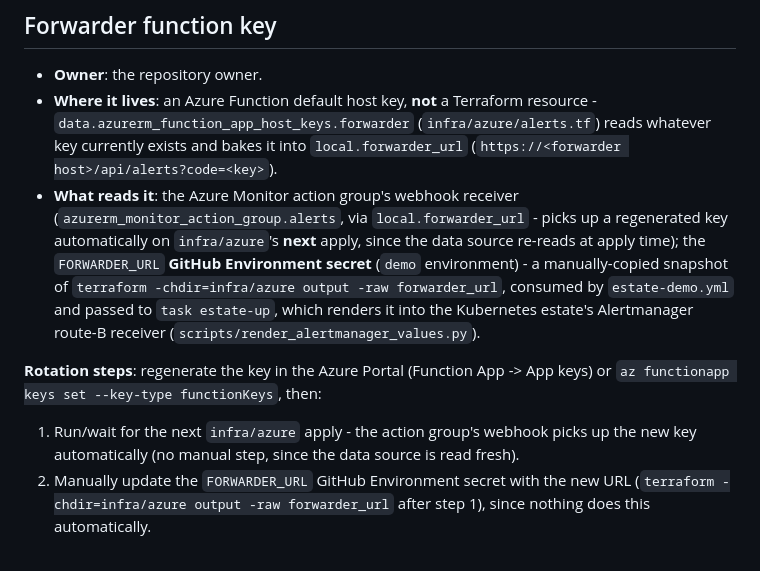
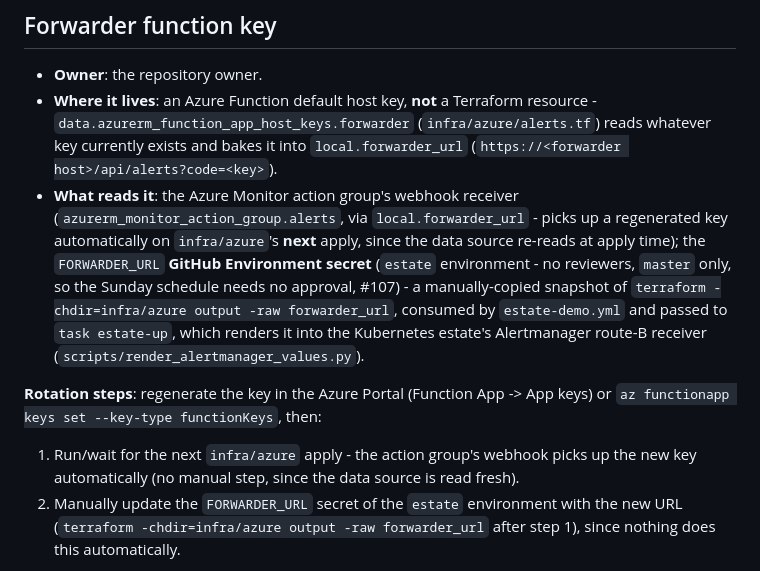
Before and after one commit to KucherenkoSerhiy/oncall-triage, a Markdown page: docs/runbooks/secrets-rotation.md, the part around the change. GitHub-like rendering.

Commit message:
docs(runbooks): the forwarder secret lives in the estate environment now (#110)
Refs #107

Co-authored-by: Claude Fable 5.1 <noreply@anthropic.com>

```diff
--- a/docs/runbooks/secrets-rotation.md
+++ b/docs/runbooks/secrets-rotation.md
@@ -212,7 +212,8 @@ still validate.
   (`azurerm_monitor_action_group.alerts`, via `local.forwarder_url` -
   picks up a regenerated key automatically on `infra/azure`'s **next**
   apply, since the data source re-reads at apply time); the `FORWARDER_URL`
-  **GitHub Environment secret** (`demo` environment) - a manually-copied
+  **GitHub Environment secret** (`estate` environment - no reviewers, `master`
+  only, so the Sunday schedule needs no approval, #107) - a manually-copied
   snapshot of `terraform -chdir=infra/azure output -raw forwarder_url`,
   consumed by `estate-demo.yml` and passed to `task estate-up`, which
   renders it into the Kubernetes estate's Alertmanager route-B receiver
@@ -224,7 +225,7 @@ App keys) or `az functionapp keys set --key-type functionKeys`, then:
 1. Run/wait for the next `infra/azure` apply - the action group's webhook
    picks up the new key automatically (no manual step, since the data
    source is read fresh).
-2. Manually update the `FORWARDER_URL` GitHub Environment secret with the
+2. Manually update the `FORWARDER_URL` secret of the `estate` environment with the
    new URL (`terraform -chdir=infra/azure output -raw forwarder_url` after
    step 1), since nothing does this automatically.
 
```
